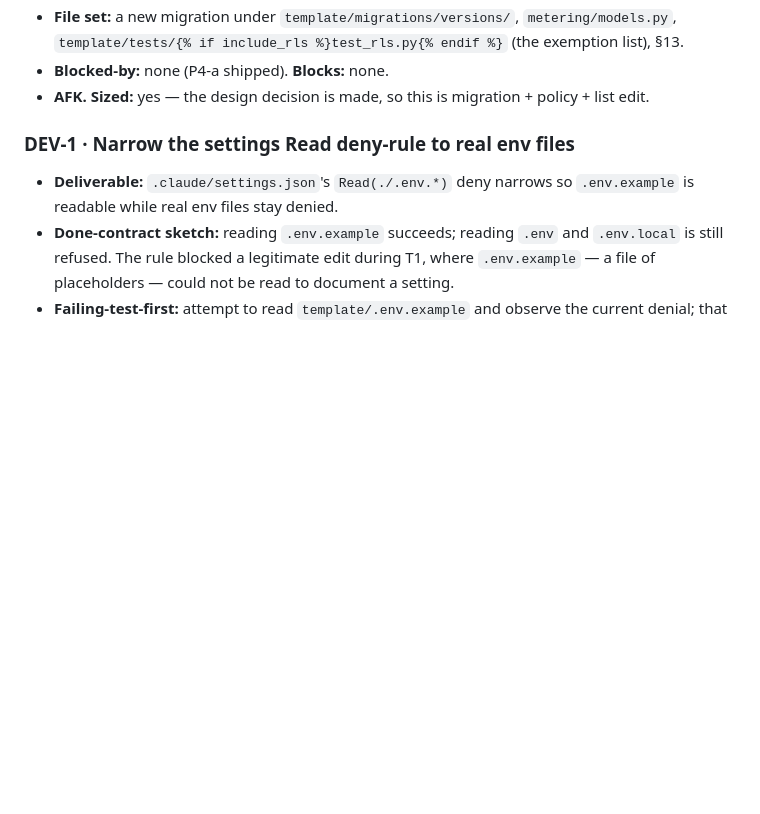
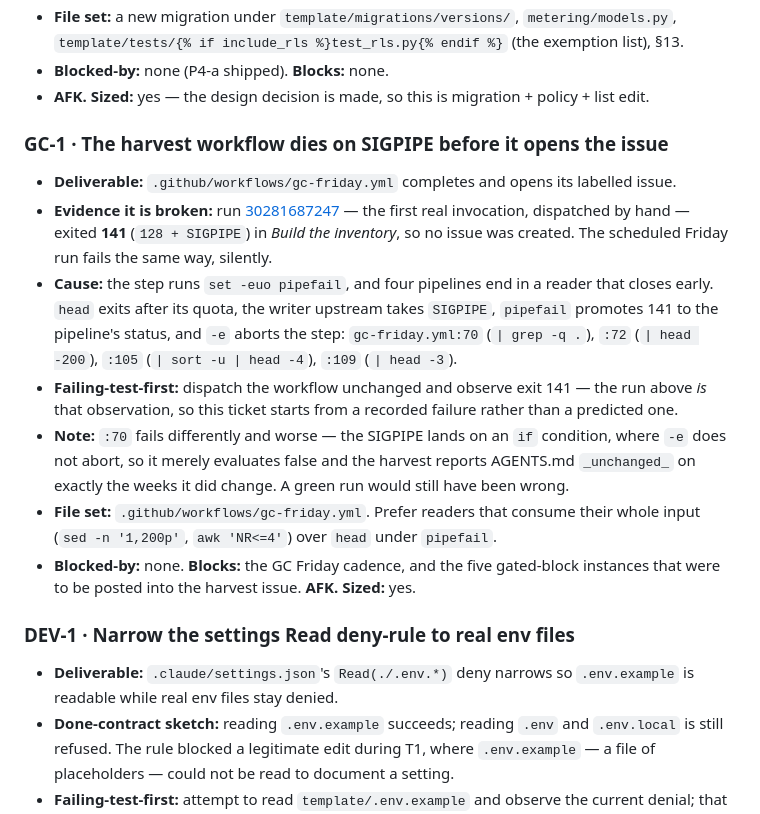
Before and after one commit to delvinggeeks/python-backend-manager, a Markdown page: docs/ROADMAP.md, the part around the change. GitHub-like rendering; blank space fills up the shorter version.

Commit message:
docs: repair the duplicated GC rule; file GC-1 for the broken harvest
Both found while rebasing onto main, not predicted.

AGENTS.md carried the GC Friday rule's opening line twice — #73's merge kept the
old first line above its own replacement, orphaned from the body it introduced.
The duplicate is on main, not a rebase artifact of this branch. It is the third
keep-both instance this session (after FU-1 and FU-3 in SECURITY-BASELINE §13),
and the first in an always-read file, which is why the conflict-resolution
convention this PR adds says each side must be re-read rather than merged.

GC-1 files the harvest workflow's failure. Dispatching gc-friday.yml for the
first time (run 30281687247) exited 141 on SIGPIPE under `set -euo pipefail`, so
no issue was created and the five gated-block instances have nowhere to be
posted. Filed rather than fixed: the workflow is outside this branch's declared
slice-scope.

```diff
--- a/docs/ROADMAP.md
+++ b/docs/ROADMAP.md
@@ -68,6 +68,27 @@ and exited only once it merged.*
   `template/tests/{% if include_rls %}test_rls.py{% endif %}` (the exemption list), §13.
 - **Blocked-by:** none (P4-a shipped). **Blocks:** none.
 - **AFK.** **Sized:** yes — the design decision is made, so this is migration + policy + list edit.
+
+### GC-1 · The harvest workflow dies on SIGPIPE before it opens the issue
+
+- **Deliverable:** `.github/workflows/gc-friday.yml` completes and opens its labelled issue.
+- **Evidence it is broken:** run
+  [30281687247](https://github.com/delvinggeeks/python-backend-manager/actions/runs/30281687247) —
+  the first real invocation, dispatched by hand — exited **141** (`128 + SIGPIPE`) in *Build the
+  inventory*, so no issue was created. The scheduled Friday run fails the same way, silently.
+- **Cause:** the step runs `set -euo pipefail`, and four pipelines end in a reader that closes early.
+  `head` exits after its quota, the writer upstream takes `SIGPIPE`, `pipefail` promotes 141 to the
+  pipeline's status, and `-e` aborts the step: `gc-friday.yml:70` (`| grep -q .`), `:72`
+  (`| head -200`), `:105` (`| sort -u | head -4`), `:109` (`| head -3`).
+- **Failing-test-first:** dispatch the workflow unchanged and observe exit 141 — the run above *is*
+  that observation, so this ticket starts from a recorded failure rather than a predicted one.
+- **Note:** `:70` fails differently and worse — the SIGPIPE lands on an `if` condition, where `-e`
+  does not abort, so it merely evaluates false and the harvest reports AGENTS.md `_unchanged_` on
+  exactly the weeks it did change. A green run would still have been wrong.
+- **File set:** `.github/workflows/gc-friday.yml`. Prefer readers that consume their whole input
+  (`sed -n '1,200p'`, `awk 'NR<=4'`) over `head` under `pipefail`.
+- **Blocked-by:** none. **Blocks:** the GC Friday cadence, and the five gated-block instances that
+  were to be posted into the harvest issue. **AFK.** **Sized:** yes.
 
 ### DEV-1 · Narrow the settings Read deny-rule to real env files
 
```
Also changed, not shown: AGENTS.md (+0 -1 lines).
